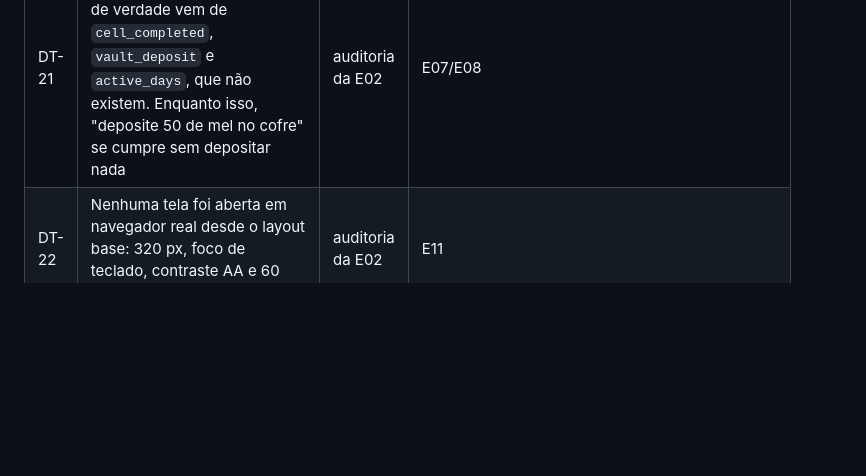
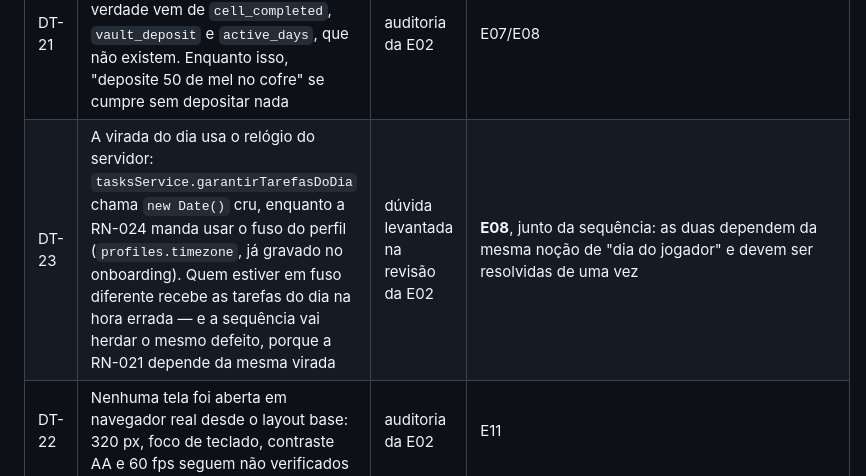
Before and after one commit to Razawaky/Beever, a Markdown page: docs/ESTADO-DO-PROJETO.md, the part around the change. Rendered like a GitHub page; blank space fills up the shorter version.

```diff
--- a/docs/ESTADO-DO-PROJETO.md
+++ b/docs/ESTADO-DO-PROJETO.md
@@ -311,6 +311,7 @@ Identificadores rastreiam os documentos da E00.
 | DT-19 | `reward_configs` (54 linhas semeadas) não é lida por nenhum service. Ela é indexada por tipo de jogo, faixa e estrelas, então só ganha uso quando a célula existir | auditoria da E02 | E06/E07 |
 | DT-20 | Onboarding não coleta tempo por sessão (5/10/20) nem preferências de som e animação, que a RN-011 e a RN-050 pedem. Ficam no padrão | auditoria da E02 | E04 |
 | DT-21 | O passo manual de progresso de tarefa é ponte: o progresso de verdade vem de `cell_completed`, `vault_deposit` e `active_days`, que não existem. Enquanto isso, "deposite 50 de mel no cofre" se cumpre sem depositar nada | auditoria da E02 | E07/E08 |
+| DT-23 | A virada do dia usa o relógio do servidor: `tasksService.garantirTarefasDoDia` chama `new Date()` cru, enquanto a RN-024 manda usar o fuso do perfil (`profiles.timezone`, já gravado no onboarding). Quem estiver em fuso diferente recebe as tarefas do dia na hora errada — e a sequência vai herdar o mesmo defeito, porque a RN-021 depende da mesma virada | dúvida levantada na revisão da E02 | **E08**, junto da sequência: as duas dependem da mesma noção de "dia do jogador" e devem ser resolvidas de uma vez |
 | DT-22 | Nenhuma tela foi aberta em navegador real desde o layout base: 320 px, foco de teclado, contraste AA e 60 fps seguem não verificados | auditoria da E02 | E11 |
 | DT-08 | Cobertura de service ainda indireta: `purchasesService`, `tasksService`, `goalsService`, `coinsService`, `pointsService`, `profilesService` e `authService` são exercitados pelo teste de fluxo, mas não têm teste próprio de caso de borda | D-12 | Contraria a seção 8 do `PROMPT-MESTRE`; cobrir junto de cada etapa |
 | DT-09 | Dependência `cors` instalada e nunca importada | M-04 | Remover |
```
Also changed, not shown: docs/02-ROADMAP-ETAPAS.md (+8 -8 lines).
